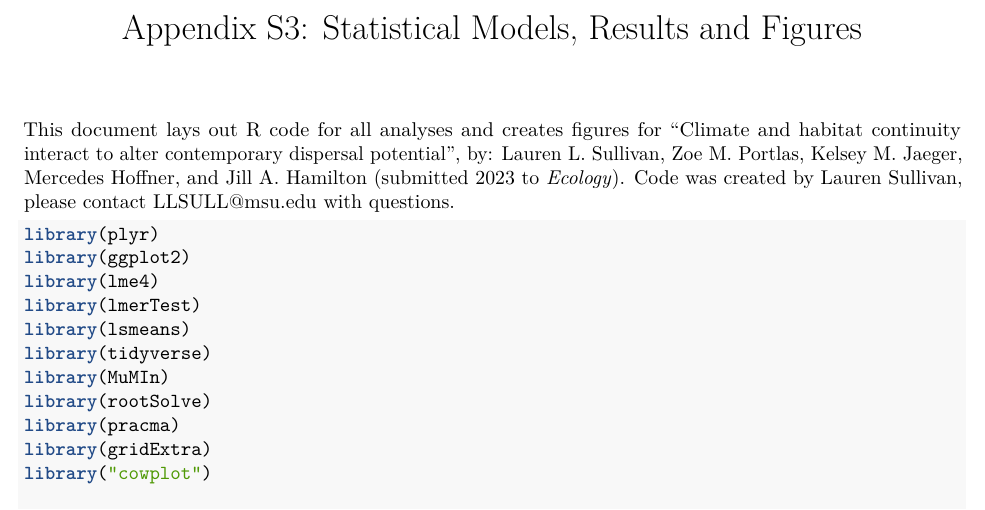
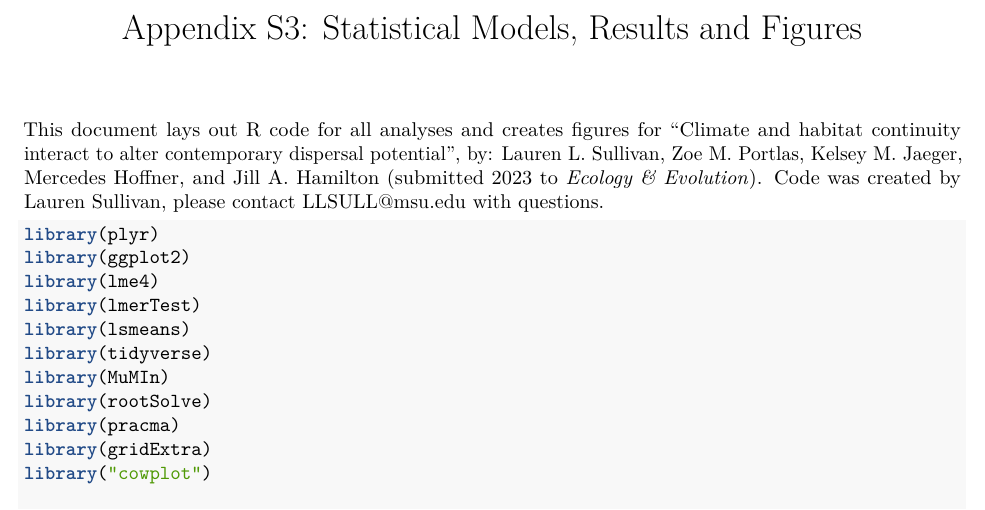
Before and after one commit to LLSullivan/GeumDispersal, an R Markdown document (Code_GeumDispersal.Rmd): part of page 1 of 11, cut so that both start at the same text. Rendered offline with R 4.5, knitr and Pandoc, then LaTeX, with nearby package versions; some code elsewhere in the file could not run offline.

Commit message:
new header

```diff
--- a/Code_GeumDispersal.Rmd
+++ b/Code_GeumDispersal.Rmd
@@ -5,8 +5,7 @@ output:
   html_document: default
 ---
 
-This document lays out R code for all analyses and creates figures for "Climate and habitat continuity interact to alter contemporary dispersal potential", by: Lauren L. Sullivan, Zoe M. Portlas, Kelsey M. Jaeger, Mercedes Hoffner, and Jill A. Hamilton (submitted 2023 to *Ecology*). Code was created by Lauren Sullivan, please contact LLSULL@msu.edu with questions.
-
+This document lays out R code for all analyses and creates figures for "Climate and habitat continuity interact to alter contemporary dispersal potential", by: Lauren L. Sullivan, Zoe M. Portlas, Kelsey M. Jaeger, Mercedes Hoffner, and Jill A. Hamilton (submitted 2023 to *Ecology & Evolution*). Code was created by Lauren Sullivan, please contact LLSULL@msu.edu with questions.
 
 
 
```
